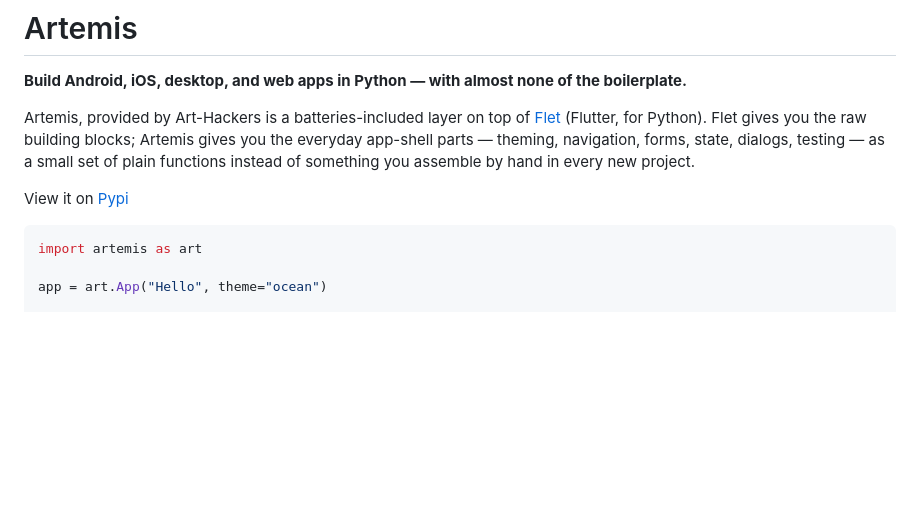
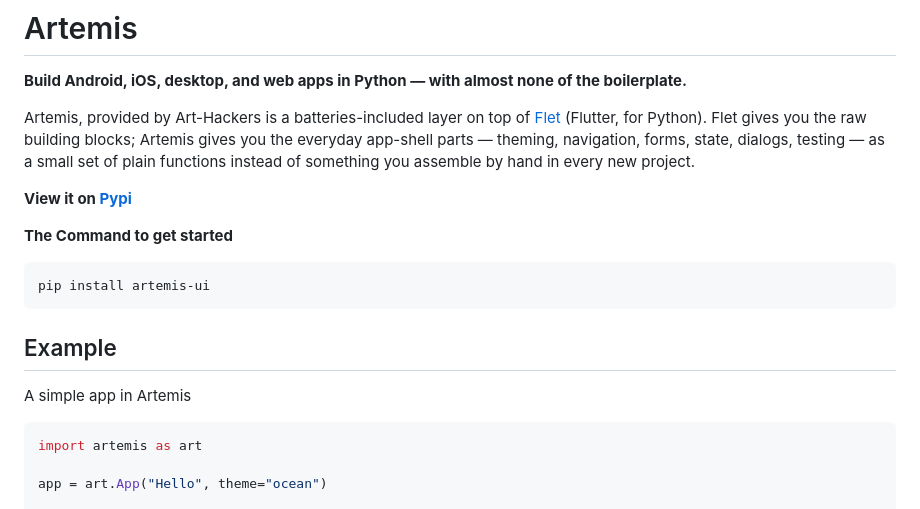
Before and after one commit to Art-Hackers/Artemis, a Markdown page: README.md, the part around the change. GitHub-like rendering; blank space fills up the shorter version.

````diff
--- a/README.md
+++ b/README.md
@@ -4,8 +4,15 @@
 
 Artemis, provided by Art-Hackers is a batteries-included layer on top of [Flet](https://flet.dev) (Flutter, for Python). Flet gives you the raw building blocks; Artemis gives you the everyday app-shell parts — theming, navigation, forms, state, dialogs, testing — as a small set of plain functions instead of something you assemble by hand in every new project.
 
-View it on [Pypi](https://pypi.org/project/artemis-ui/)
+**View it on [Pypi](https://pypi.org/project/artemis-ui/)**
 
+**The Command to get started**
+```Bash
+pip install artemis-ui
+```
+## Example
+
+A simple app in Artemis
 ```python
 import artemis as art
 
````
